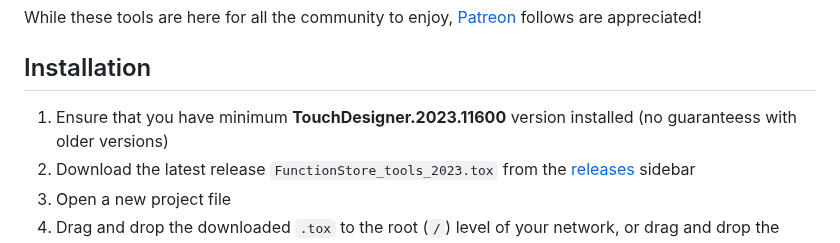
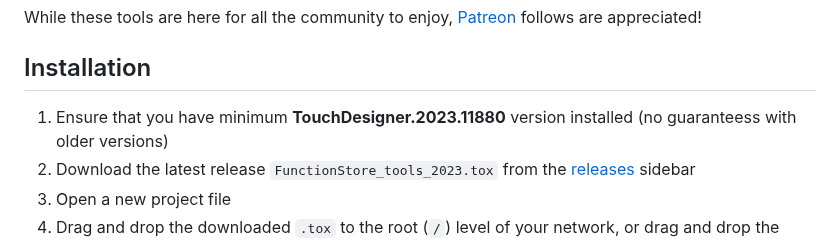
Before and after one commit to function-store/FunctionStore_tools, a Markdown page: README.md, the part around the change. Rendered like a GitHub page.

Commit message:
updated min requirement

```diff
--- a/README.md
+++ b/README.md
@@ -26,7 +26,7 @@ While these tools are here for all the community to enjoy, [Patreon](https://pat
 
 ## Installation
 
-1. Ensure that you have minimum **TouchDesigner.2023.11600** version installed (no guaranteess with older versions)
+1. Ensure that you have minimum **TouchDesigner.2023.11880** version installed (no guaranteess with older versions)
 2. Download the latest release `FunctionStore_tools_2023.tox` from the [releases](https://github.com/function-store/FunctionStore_tools/releases/latest) sidebar
 3. Open a new project file
 4. Drag and drop the downloaded `.tox` to the root (`/`) level of your network, or drag and drop the `.tox` to an existing project file's root level
```
